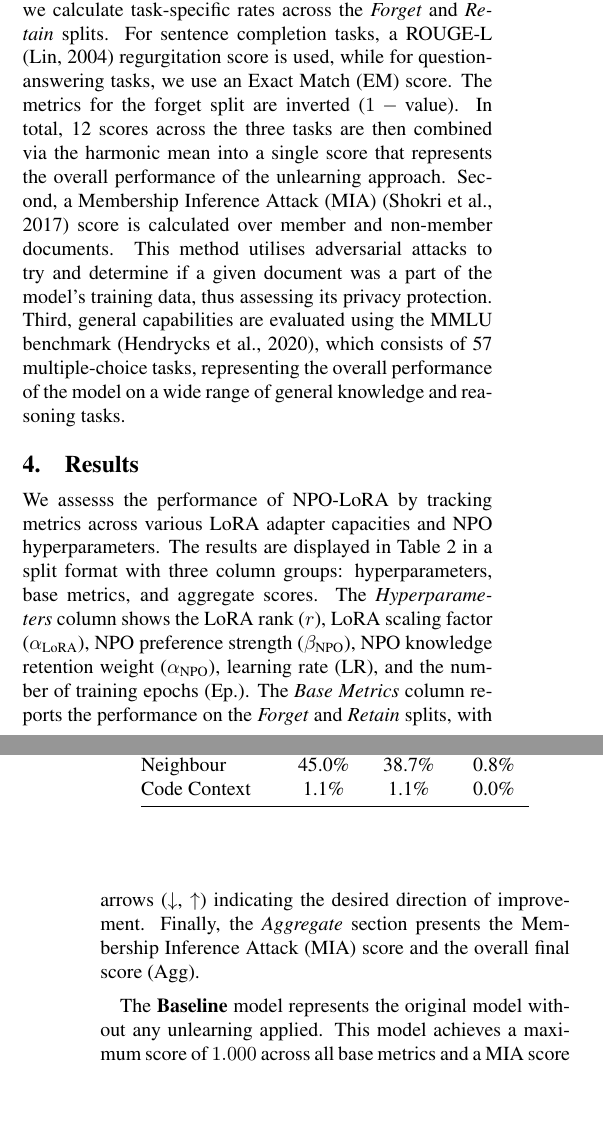
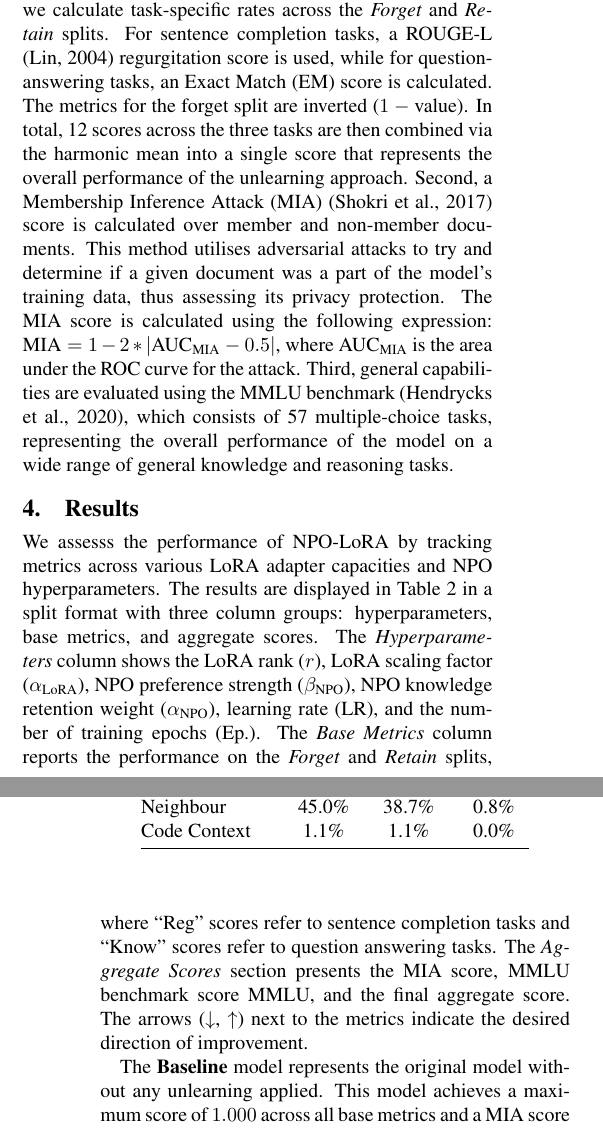
Before and after one commit to LukaBobic137/Gaslighting-LLM-s, a LaTeX document (TAR paper folder/tar-2023-paper-template.tex): two parts of the columns of pages 2 and 3 of 4, joined at a grey line, cut so that both start at the same text, the shorter picture padded with empty space. Compiled offline with pdfLaTeX.

Commit message:
Change table, added MIA score calculation

```diff
--- a/TAR paper folder/tar-2023-paper-template.tex
+++ b/TAR paper folder/tar-2023-paper-template.tex
@@ -133,7 +133,7 @@ We used \textit{gpt-4o-mini} model to rewrite the queries from the \textit{Forge
 \end{itemize}
 
 \subsection{Evaluation Metrics}
-Our evaluation framework relies on the competition metrics, combining three main dimensions through an arithmetic mean to produce a final submission score. First, we calculate task-specific rates across the \textit{Forget} and \textit{Retain} splits. For sentence completion tasks, a ROUGE-L \citep{lin2004rouge} regurgitation score is used, while for question-answering tasks, we use an Exact Match (EM) score. The metrics for the forget split are inverted ($1 - \text{value}$). In total, 12 scores across the three tasks are then combined via the harmonic mean into a single score that represents the overall performance of the unlearning approach. Second, a Membership Inference Attack (MIA) \citep{shokri2017membership} score is calculated over member and non-member documents. This method utilises adversarial attacks to try and determine if a given document was a part of the model's training data, thus assessing its privacy protection. Third, general capabilities are evaluated using the MMLU benchmark \citep{hendrycks2020measuring}, which consists of 57 multiple-choice tasks, representing the overall performance of the model on a wide range of general knowledge and reasoning tasks.
+Our evaluation framework relies on the competition metrics, combining three main dimensions through an arithmetic mean to produce a final submission score. First, we calculate task-specific rates across the \textit{Forget} and \textit{Retain} splits. For sentence completion tasks, a ROUGE-L \citep{lin2004rouge} regurgitation score is used, while for question-answering tasks, an Exact Match (EM) score is calculated. The metrics for the forget split are inverted ($1 - \text{value}$). In total, 12 scores across the three tasks are then combined via the harmonic mean into a single score that represents the overall performance of the unlearning approach. Second, a Membership Inference Attack (MIA) \citep{shokri2017membership} score is calculated over member and non-member documents. This method utilises adversarial attacks to try and determine if a given document was a part of the model's training data, thus assessing its privacy protection. The MIA score is calculated using the following expression: $\text{MIA} = 1 - 2*\lvert{\text{AUC}_\text{MIA} - 0.5}\rvert$, where $\text{AUC}_\text{MIA}$ is the area under the ROC curve for the attack. Third, general capabilities are evaluated using the MMLU benchmark \citep{hendrycks2020measuring}, which consists of 57 multiple-choice tasks, representing the overall performance of the model on a wide range of general knowledge and reasoning tasks.
 
 
 \begin{table*}[h]
@@ -193,7 +193,7 @@ Code Context     & 1.1\%  & 1.1\%  & 0.0\% \\
 \end{table}
 
 \section{Results}
-We assesss the performance of NPO-LoRA by tracking metrics across various LoRA adapter capacities and NPO hyperparameters. The results are displayed in Table~\ref{tab:ablation-results} in a split format with three column groups: hyperparameters, base metrics, and aggregate scores. The \textit{Hyperparameters} column shows the LoRA rank ($r$), LoRA scaling factor ($\alpha_{\text{LoRA}}$), NPO preference strength ($\beta_{\text{NPO}}$), NPO knowledge retention weight ($\alpha_{\text{NPO}}$), learning rate (LR), and the number of training epochs (Ep.). The \textit{Base Metrics} column reports the performance on the \textit{Forget} and \textit{Retain} splits, with arrows ($\downarrow$, $\uparrow$) indicating the desired direction of improvement. Finally, the \textit{Aggregate} section presents the Membership Inference Attack (MIA) score and the overall final score (Agg).
+We assesss the performance of NPO-LoRA by tracking metrics across various LoRA adapter capacities and NPO hyperparameters. The results are displayed in Table~\ref{tab:ablation-results} in a split format with three column groups: hyperparameters, base metrics, and aggregate scores. The \textit{Hyperparameters} column shows the LoRA rank ($r$), LoRA scaling factor ($\alpha_{\text{LoRA}}$), NPO preference strength ($\beta_{\text{NPO}}$), NPO knowledge retention weight ($\alpha_{\text{NPO}}$), learning rate (LR), and the number of training epochs (Ep.). The \textit{Base Metrics} column reports the performance on the \textit{Forget} and \textit{Retain} splits, where ``Reg'' scores refer to sentence completion tasks and ``Know'' scores refer to question answering tasks. The \textit{Aggregate Scores} section presents the MIA score, MMLU benchmark score MMLU, and the final aggregate score. The arrows ($\downarrow$, $\uparrow$) next to the metrics indicate the desired direction of improvement.
 
 The \textbf{Baseline} model represents the original model without any unlearning applied. This model achieves a maximum score of $1.000$ across all base metrics and a MIA score of 0.0, resulting in an (lowest) overall aggregate score of 0.168, which serves as a reference point for evaluating the effectiveness of different NPO-LoRA configurations.
 
```
Also changed, not shown: TAR paper folder/tar-2023-paper-template.pdf.
